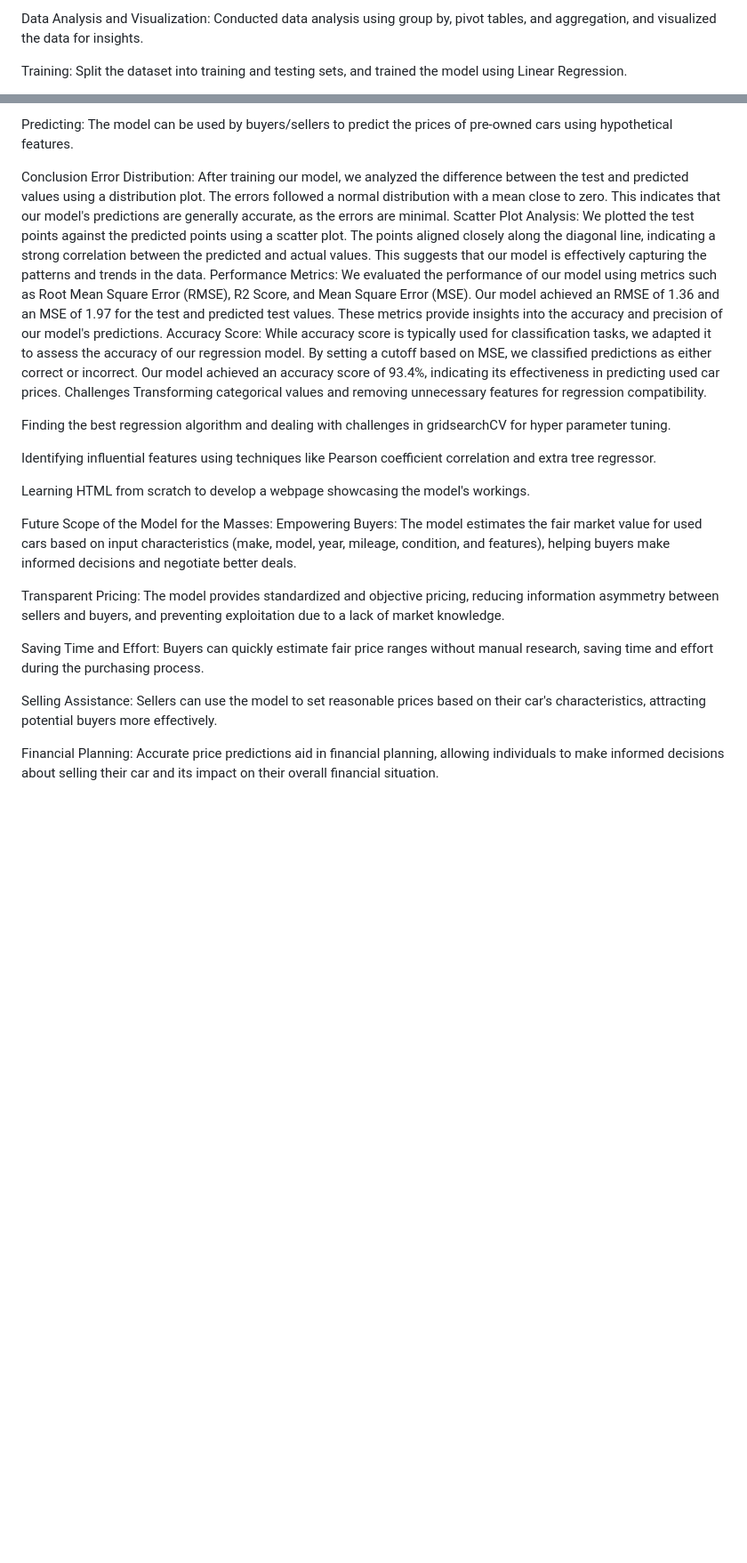
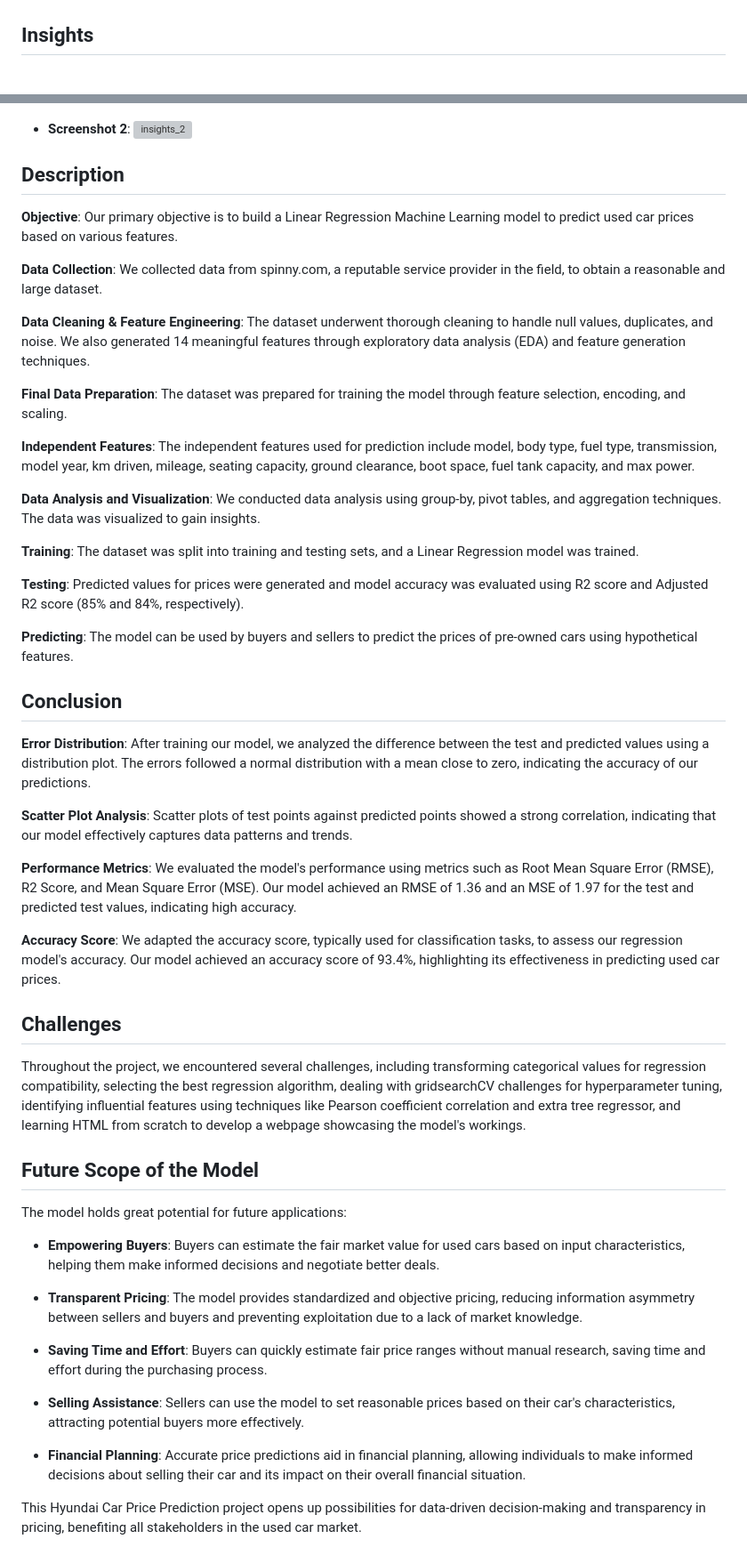
Before and after one commit to priyankachaurasiaa/Hyundai_Car_Price_Prediction, a Markdown page: README.md, 2 parts joined by grey strips. Shown: that part at 89% size. Rendered like a GitHub page; blank space fills up the shorter version; grey boxes are pictures that could not be loaded.

```diff
--- a/README.md
+++ b/README.md
@@ -28,5 +21,4 @@ Independent Features: Model, body type, fuel type, transmission, model year, km
 
-Data Analysis and Visualization: Conducted data analysis using group by, pivot tables, and aggregation, and visualized the data for insights.
 
-Training: Split the dataset into training and testing sets, and trained the model using Linear Regression.
+## Insights
 
@@ -34,27 +26,54 @@ Testing: Generated predicted values for prices and evaluated model accuracy usin
 
-Predicting: The model can be used by buyers/sellers to predict the prices of pre-owned cars using hypothetical features.
 
-Conclusion
-Error Distribution: After training our model, we analyzed the difference between the test and predicted values using a distribution plot. The errors followed a normal distribution with a mean close to zero. This indicates that our model's predictions are generally accurate, as the errors are minimal.
-Scatter Plot Analysis: We plotted the test points against the predicted points using a scatter plot. The points aligned closely along the diagonal line, indicating a strong correlation between the predicted and actual values. This suggests that our model is effectively capturing the patterns and trends in the data.
-Performance Metrics: We evaluated the performance of our model using metrics such as Root Mean Square Error (RMSE), R2 Score, and Mean Square Error (MSE). Our model achieved an RMSE of 1.36 and an MSE of 1.97 for the test and predicted test values. These metrics provide insights into the accuracy and precision of our model's predictions.
-Accuracy Score: While accuracy score is typically used for classification tasks, we adapted it to assess the accuracy of our regression model. By setting a cutoff based on MSE, we classified predictions as either correct or incorrect. Our model achieved an accuracy score of 93.4%, indicating its effectiveness in predicting used car prices.
-Challenges
-Transforming categorical values and removing unnecessary features for regression compatibility.
+- **Screenshot 2**: ![insights_2](https://github.com/priyankachaurasiaa/Hyundai_Car_Price_Prediction/assets/134799886/73fcdfa5-6a50-4113-9114-4e2d6e30b2a8)
 
-Finding the best regression algorithm and dealing with challenges in gridsearchCV for hyper parameter tuning.
 
-Identifying influential features using techniques like Pearson coefficient correlation and extra tree regressor.
+## Description
 
-Learning HTML from scratch to develop a webpage showcasing the model's workings.
+**Objective**: Our primary objective is to build a Linear Regression Machine Learning model to predict used car prices based on various features.
 
-Future Scope of the Model for the Masses:
-Empowering Buyers: The model estimates the fair market value for used cars based on input characteristics (make, model, year, mileage, condition, and features), helping buyers make informed decisions and negotiate better deals.
+**Data Collection**: We collected data from spinny.com, a reputable service provider in the field, to obtain a reasonable and large dataset.
 
-Transparent Pricing: The model provides standardized and objective pricing, reducing information asymmetry between sellers and buyers, and preventing exploitation due to a lack of market knowledge.
+**Data Cleaning & Feature Engineering**: The dataset underwent thorough cleaning to handle null values, duplicates, and noise. We also generated 14 meaningful features through exploratory data analysis (EDA) and feature generation techniques.
 
-Saving Time and Effort: Buyers can quickly estimate fair price ranges without manual research, saving time and effort during the purchasing process.
+**Final Data Preparation**: The dataset was prepared for training the model through feature selection, encoding, and scaling.
 
-Selling Assistance: Sellers can use the model to set reasonable prices based on their car's characteristics, attracting potential buyers more effectively.
+**Independent Features**: The independent features used for prediction include model, body type, fuel type, transmission, model year, km driven, mileage, seating capacity, ground clearance, boot space, fuel tank capacity, and max power.
 
-Financial Planning: Accurate price predictions aid in financial planning, allowing individuals to make informed decisions about selling their car and its impact on their overall financial situation.
+**Data Analysis and Visualization**: We conducted data analysis using group-by, pivot tables, and aggregation techniques. The data was visualized to gain insights.
+
+**Training**: The dataset was split into training and testing sets, and a Linear Regression model was trained.
+
+**Testing**: Predicted values for prices were generated and model accuracy was evaluated using R2 score and Adjusted R2 score (85% and 84%, respectively).
+
+**Predicting**: The model can be used by buyers and sellers to predict the prices of pre-owned cars using hypothetical features.
+
+## Conclusion
+
+**Error Distribution**: After training our model, we analyzed the difference between the test and predicted values using a distribution plot. The errors followed a normal distribution with a mean close to zero, indicating the accuracy of our predictions.
+
+**Scatter Plot Analysis**: Scatter plots of test points against predicted points showed a strong correlation, indicating that our model effectively captures data patterns and trends.
+
+**Performance Metrics**: We evaluated the model's performance using metrics such as Root Mean Square Error (RMSE), R2 Score, and Mean Square Error (MSE). Our model achieved an RMSE of 1.36 and an MSE of 1.97 for the test and predicted test values, indicating high accuracy.
+
+**Accuracy Score**: We adapted the accuracy score, typically used for classification tasks, to assess our regression model's accuracy. Our model achieved an accuracy score of 93.4%, highlighting its effectiveness in predicting used car prices.
+
+## Challenges
+
+Throughout the project, we encountered several challenges, including transforming categorical values for regression compatibility, selecting the best regression algorithm, dealing with gridsearchCV challenges for hyperparameter tuning, identifying influential features using techniques like Pearson coefficient correlation and extra tree regressor, and learning HTML from scratch to develop a webpage showcasing the model's workings.
+
+## Future Scope of the Model
+
+The model holds great potential for future applications:
+
+- **Empowering Buyers**: Buyers can estimate the fair market value for used cars based on input characteristics, helping them make informed decisions and negotiate better deals.
+
+- **Transparent Pricing**: The model provides standardized and objective pricing, reducing information asymmetry between sellers and buyers and preventing exploitation due to a lack of market knowledge.
+
+- **Saving Time and Effort**: Buyers can quickly estimate fair price ranges without manual research, saving time and effort during the purchasing process.
+
+- **Selling Assistance**: Sellers can use the model to set reasonable prices based on their car's characteristics, attracting potential buyers more effectively.
+
+- **Financial Planning**: Accurate price predictions aid in financial planning, allowing individuals to make informed decisions about selling their car and its impact on their overall financial situation.
+
+This Hyundai Car Price Prediction project opens up possibilities for data-driven decision-making and transparency in pricing, benefiting all stakeholders in the used car market.
```
Also changed, not shown: other parts of README.md (+10 -17 lines).
